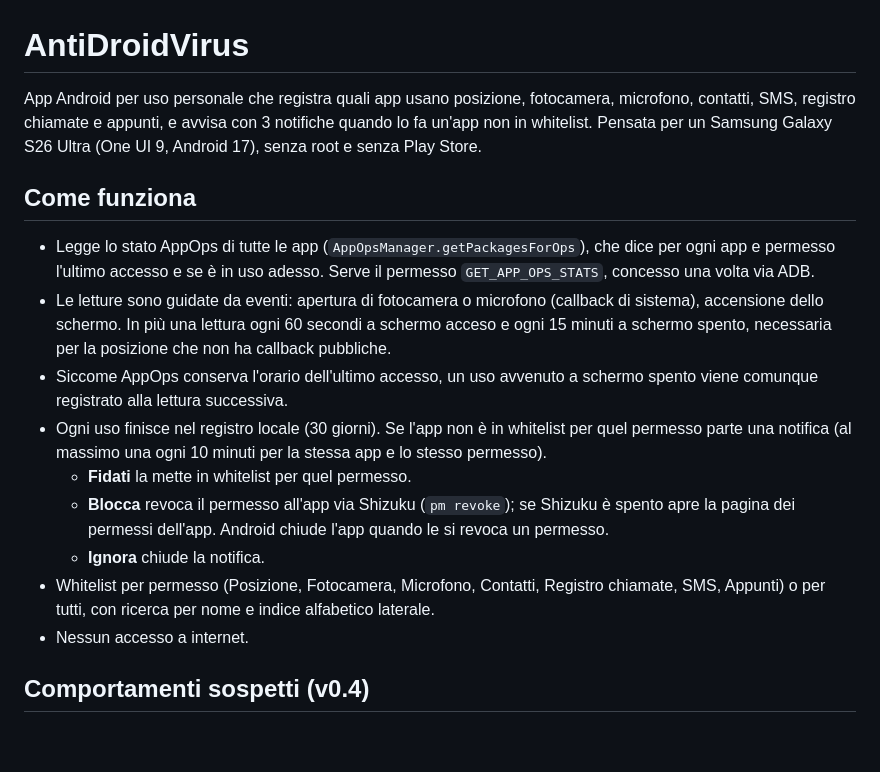
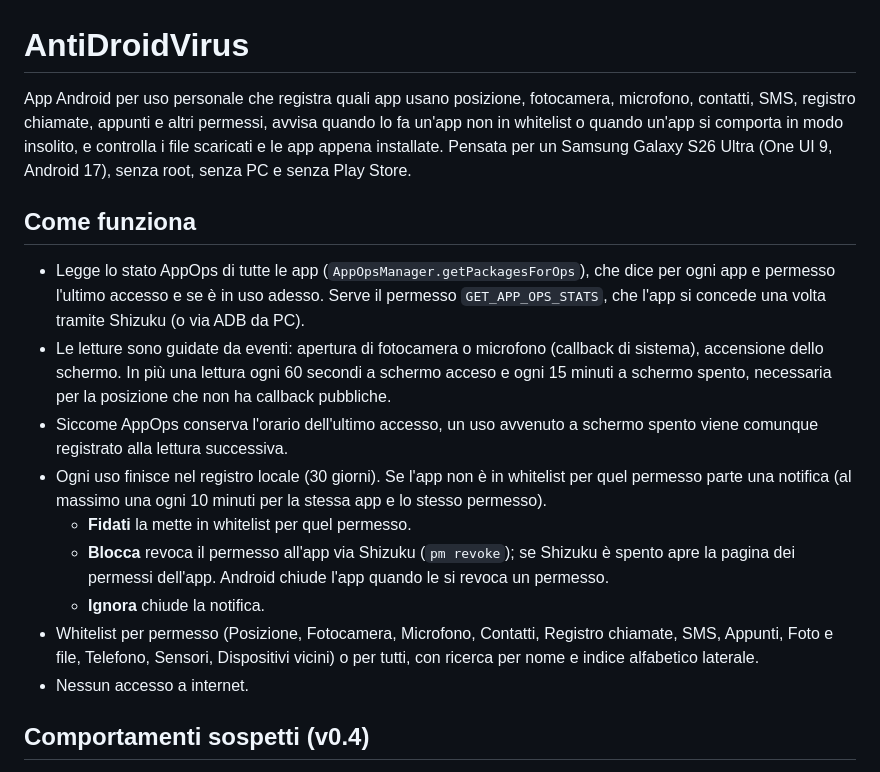
Before and after one commit to thamichele/antidroidvirus, a Markdown page: README.md, the part around one of its changes. GitHub-like rendering; blank space fills up the shorter version.

```diff
--- a/README.md
+++ b/README.md
@@ -1,15 +1,16 @@
 # AntiDroidVirus
 
 App Android per uso personale che registra quali app usano posizione, fotocamera, microfono,
-contatti, SMS, registro chiamate e appunti, e avvisa con 3 notifiche quando lo fa un'app
-non in whitelist. Pensata per un Samsung Galaxy S26 Ultra (One UI 9, Android 17), senza root
-e senza Play Store.
+contatti, SMS, registro chiamate, appunti e altri permessi, avvisa quando lo fa un'app non in
+whitelist o quando un'app si comporta in modo insolito, e controlla i file scaricati e le app
+appena installate. Pensata per un Samsung Galaxy S26 Ultra (One UI 9, Android 17), senza root,
+senza PC e senza Play Store.
 
 ## Come funziona
 
 - Legge lo stato AppOps di tutte le app (`AppOpsManager.getPackagesForOps`), che dice per ogni
   app e permesso l'ultimo accesso e se è in uso adesso. Serve il permesso `GET_APP_OPS_STATS`,
-  concesso una volta via ADB.
+  che l'app si concede una volta tramite Shizuku (o via ADB da PC).
 - Le letture sono guidate da eventi: apertura di fotocamera o microfono (callback di sistema),
   accensione dello schermo. In più una lettura ogni 60 secondi a schermo acceso e ogni 15 minuti
   a schermo spento, necessaria per la posizione che non ha callback pubbliche.
@@ -22,7 +23,8 @@ e senza Play Store.
     pagina dei permessi dell'app. Android chiude l'app quando le si revoca un permesso.
   - **Ignora** chiude la notifica.
 - Whitelist per permesso (Posizione, Fotocamera, Microfono, Contatti, Registro chiamate, SMS,
-  Appunti) o per tutti, con ricerca per nome e indice alfabetico laterale.
+  Appunti, Foto e file, Telefono, Sensori, Dispositivi vicini) o per tutti, con ricerca per nome e
+  indice alfabetico laterale.
 - Nessun accesso a internet.
 
 ## Comportamenti sospetti (v0.4)
```
Also changed, not shown: other parts of README.md (+21 -26 lines).
